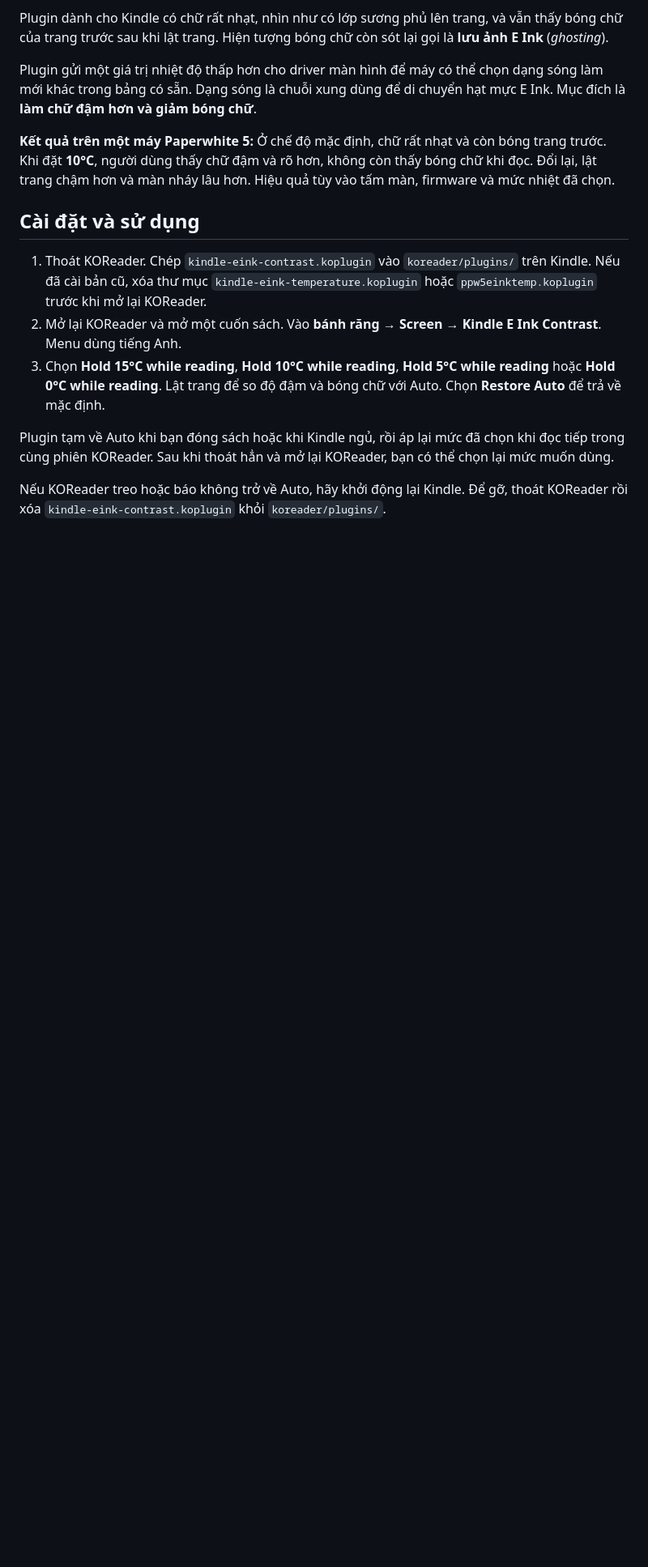
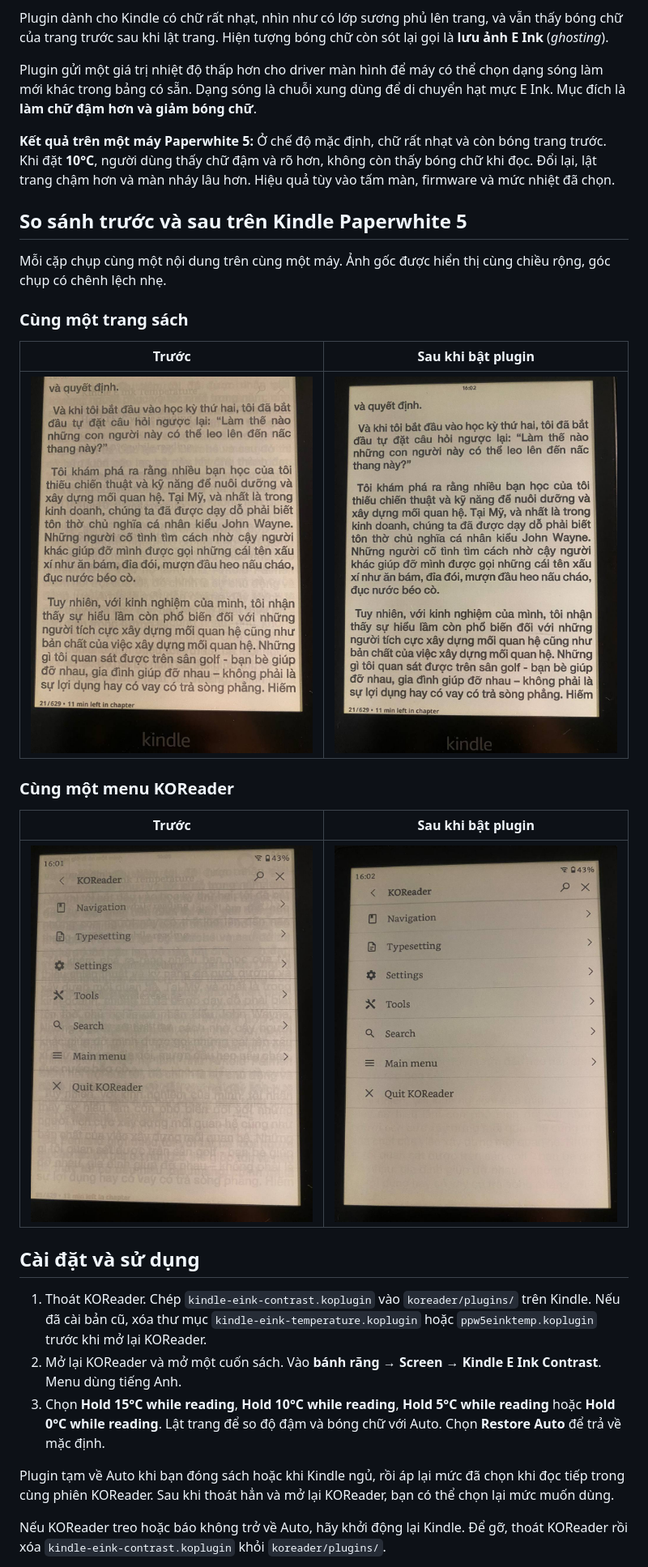
Before and after one commit to mkdayyyy/kindle-eink-contrast, a Markdown page: README.vi.md, the part around the change. Shown at 81% size. Drawn GitHub-style; pictures changed too: docs/images/ppw5-menu-after.jpg (added), docs/images/ppw5-menu-before.jpg (added), docs/images/ppw5-reading-after.jpg (added); blank space fills up the shorter version.

Commit message:
Show Paperwhite 5 before and after comparisons

```diff
--- a/README.vi.md
+++ b/README.vi.md
@@ -7,6 +7,22 @@ Plugin dành cho Kindle có chữ rất nhạt, nhìn như có lớp sương ph
 Plugin gửi một giá trị nhiệt độ thấp hơn cho driver màn hình để máy có thể chọn dạng sóng làm mới khác trong bảng có sẵn. Dạng sóng là chuỗi xung dùng để di chuyển hạt mực E Ink. Mục đích là **làm chữ đậm hơn và giảm bóng chữ**.
 
 **Kết quả trên một máy Paperwhite 5:** Ở chế độ mặc định, chữ rất nhạt và còn bóng trang trước. Khi đặt **10°C**, người dùng thấy chữ đậm và rõ hơn, không còn thấy bóng chữ khi đọc. Đổi lại, lật trang chậm hơn và màn nháy lâu hơn. Hiệu quả tùy vào tấm màn, firmware và mức nhiệt đã chọn.
+
+## So sánh trước và sau trên Kindle Paperwhite 5
+
+Mỗi cặp chụp cùng một nội dung trên cùng một máy. Ảnh gốc được hiển thị cùng chiều rộng, góc chụp có chênh lệch nhẹ.
+
+### Cùng một trang sách
+
+| Trước | Sau khi bật plugin |
+| :---: | :---: |
+| <img src="docs/images/ppw5-reading-before.jpg" width="360" alt="Trang sách trên Paperwhite 5 còn bóng chữ của menu phủ lên trang"> | <img src="docs/images/ppw5-reading-after.jpg" width="360" alt="Cùng một trang sách với chữ đậm hơn và ít bóng chữ hơn"> |
+
+### Cùng một menu KOReader
+
+| Trước | Sau khi bật plugin |
+| :---: | :---: |
+| <img src="docs/images/ppw5-menu-before.jpg" width="360" alt="Menu KOReader trên Paperwhite 5 còn in rõ bóng chữ trang sách bên dưới"> | <img src="docs/images/ppw5-menu-after.jpg" width="360" alt="Cùng một menu KOReader với bóng chữ mờ đi rõ rệt"> |
 
 ## Cài đặt và sử dụng
 
```
Also changed, not shown: README.md (+16 -0 lines).
